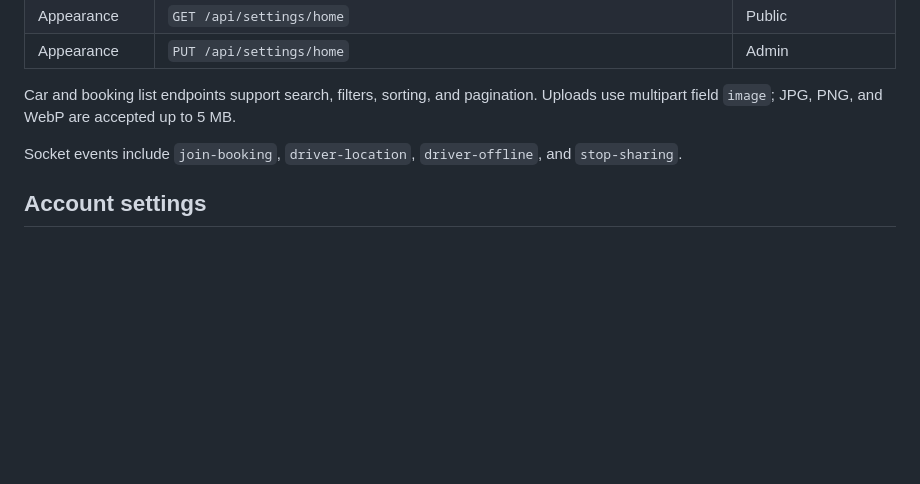
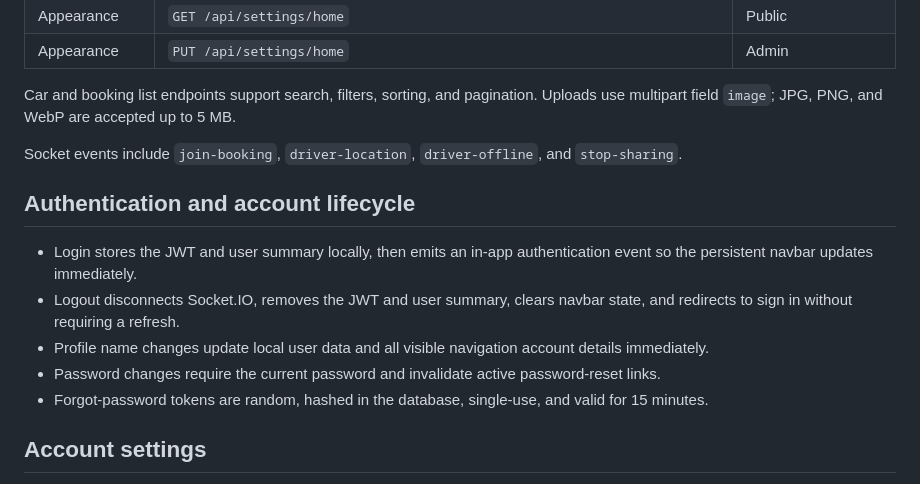
Before and after one commit to MohammadMosaAghaJahanmal/car-booking, a Markdown page: README.md, the part around the change. GitHub-like rendering; blank space fills up the shorter version.

Commit message:
feat: add authentication and account lifecycle details to README

```diff
--- a/README.md
+++ b/README.md
@@ -191,6 +191,14 @@ Car and booking list endpoints support search, filters, sorting, and pagination.
 
 Socket events include `join-booking`, `driver-location`, `driver-offline`, and `stop-sharing`.
 
+## Authentication and account lifecycle
+
+- Login stores the JWT and user summary locally, then emits an in-app authentication event so the persistent navbar updates immediately.
+- Logout disconnects Socket.IO, removes the JWT and user summary, clears navbar state, and redirects to sign in without requiring a refresh.
+- Profile name changes update local user data and all visible navigation account details immediately.
+- Password changes require the current password and invalidate active password-reset links.
+- Forgot-password tokens are random, hashed in the database, single-use, and valid for 15 minutes.
+
 ## Account settings
 
 Authenticated users can update their own display name and change their password from /profile. Account ownership comes exclusively from the verified JWT; profile routes do not accept a target user ID. Password changes require the current password, reject password reuse, and invalidate active reset links.
```
